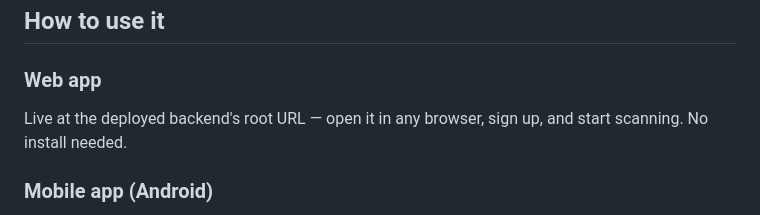
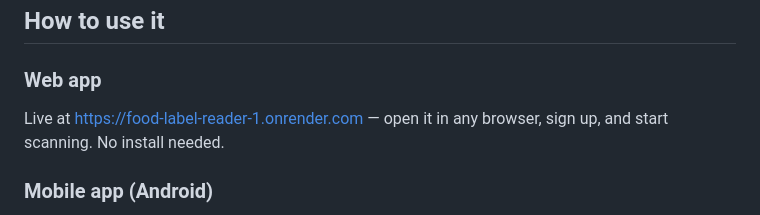
Before and after one commit to dhwanisinghal-sudo/food-label-reader, a Markdown page: README.md, the part around the change. Rendered like a GitHub page.

```diff
--- a/README.md
+++ b/README.md
@@ -18,7 +18,7 @@ Internship project exploring OCR, text parsing, and automated health insights
 ## How to use it
 
 ### Web app
-Live at the deployed backend's root URL — open it in any browser, sign up, and start scanning. No install needed.
+Live at https://food-label-reader-1.onrender.com — open it in any browser, sign up, and start scanning. No install needed.
 
 ### Mobile app (Android)
 A native React Native/Expo app lives in [`mobile-app/`](./mobile-app), built against the same backend — same accounts, same scan history. See [`mobile-app/README.md`](./mobile-app/README.md) for setup and build instructions.
```
